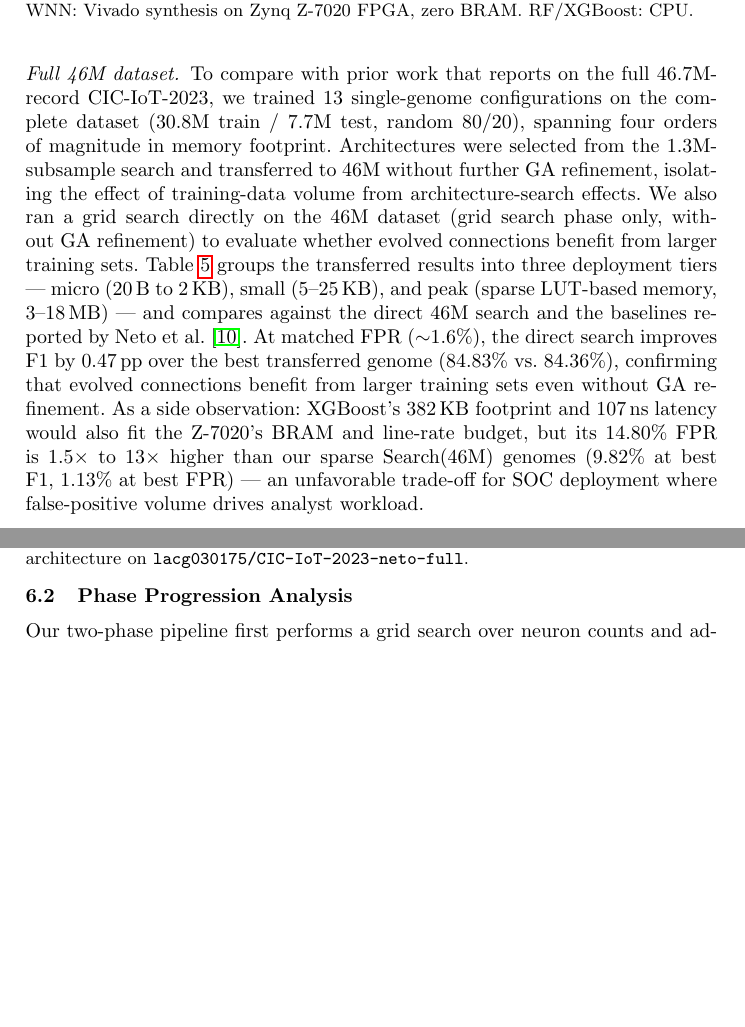
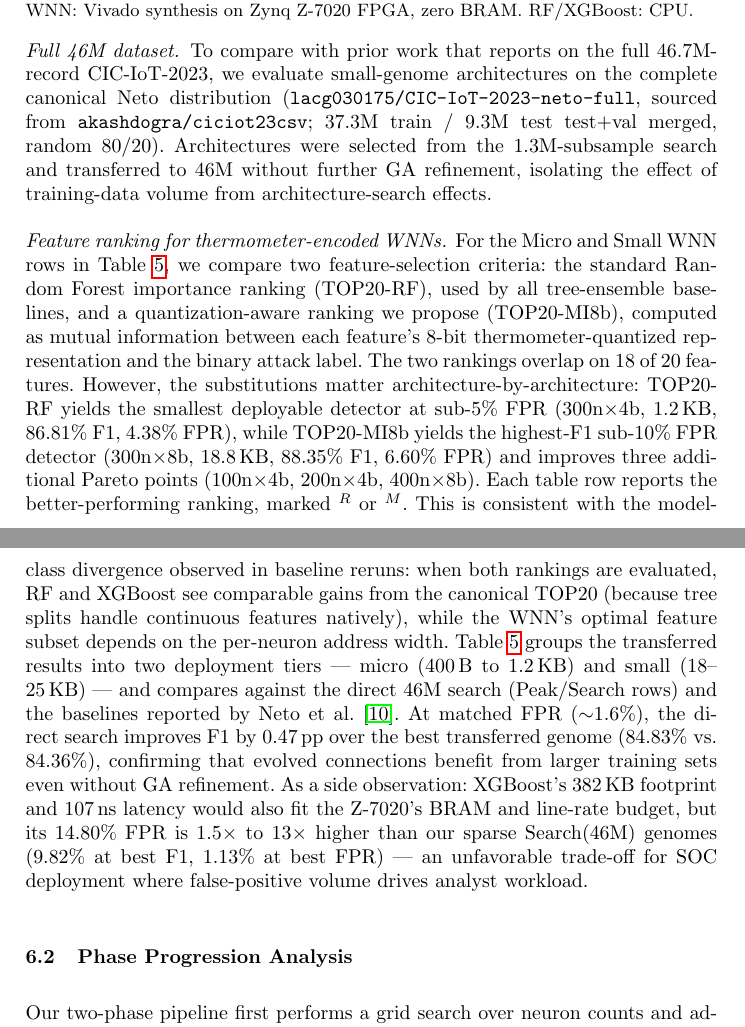
Before and after one commit to lacg/wnn, a LaTeX thesis (paper/main.tex): two parts of pages 12 and 13 of 27, joined at a grey line, cut so that both start at the same text, the shorter picture padded with empty space. Compiled offline with pdfLaTeX.

Commit message:
paper: Table 5 — TOP20-RF + TOP20-MI8b dual-ranking Micro/Small Pareto
Micro/Small rows (Table 5 tab:ciot-46m) replaced with 5 paper-worthy
architectures from the canonical-TOP20 reruns:

  Micro:
    100n×4b $^M  85.27 /  7.95 / 98.27  (400 B,  81 LUTs, 11 ns, 103 mW)
    200n×4b $^M  86.13 / 12.96 / 98.49  (800 B, 154 LUTs, 13 ns, 103 mW)
    **300n×4b $^R 86.81 /  4.38 / 98.45 (1.2 KB, 229 LUTs, 13 ns, 103 mW)**
        HEADLINE: smallest sub-5%-FPR detector
  Small:
    **300n×8b $^M 88.35 /  6.60 / 98.71 (18.8 KB, 229 LUTs, 13 ns, 103 mW)**
        HEADLINE: highest F1 sub-10% FPR
    400n×8b $^M  87.37 /  8.76 / 98.60  (25 KB, 304 LUTs, 15 ns, 103 mW)

Removed Pareto-dominated rows (5n×4b, 500n×4b, 5n×12b, 100n×8b) — their
F1/FPR profiles on canonical TOP20 didn't justify a paper row.

Baseline (46M) rows refreshed with canonical TOP20 reruns:
  Random Forest:     97.61 /  3.46 / 99.78 (1.0 GB, 159 ns)  [was 96.98/4.24]
  XGBoost:           96.03 /  5.01 / 99.63 (400 KB, 58 ns)   [was 95.28/5.98]
  AdaBoost (top-20): 93.13 / 11.88 / 99.36 (33 KB, 544 ns)
  AdaBoost (all 46): 93.12 / 11.88 / 99.36 (33 KB, 696 ns)
  Perceptron:        82.06 / 46.25 / 98.63 (2.4 KB, 59 ns)   [FPR jumped due to multicollinearity in new features]

Added a methodology paragraph "Feature ranking for thermometer-encoded WNNs"
explaining the dual RF/MI-8b ranking: the rankings overlap on 18/20 features
but produce different optimal architectures (RF wins for the smallest
sub-5%-FPR; MI-8b wins for higher-F1 medium sizes). Each row marked $^R$ or
$^M$ for which ranking it used.

Peak and Search(46M) rows left with note that they will be refreshed in the
camera-ready with results from the T20 250n×100b cohort (still in progress).

Co-Authored-By: Claude Opus 4.7 (1M context) <noreply@anthropic.com>

```diff
--- a/paper/main.tex
+++ b/paper/main.tex
@@ -843,20 +843,37 @@ lowest FPR with F1${>}$80\% is 9.77\%, and XGBoost's is 11.65\%.
 
 \paragraph{Full 46M dataset.}
 To compare with prior work that reports on the full 46.7M-record
-CIC-IoT-2023, we trained 13 single-genome configurations on the
-complete dataset (30.8M train / 7.7M test, random 80/20), spanning
-four orders of magnitude in memory footprint.  Architectures were
-selected from the 1.3M-subsample search and transferred to 46M
-without further GA refinement, isolating the effect of training-data
-volume from architecture-search effects.
-We also ran a grid search directly on the 46M dataset (grid search
-phase only, without GA refinement) to evaluate whether evolved
-connections benefit from larger training sets.
-Table~\ref{tab:ciot-46m}
-groups the transferred results into three deployment tiers --- micro
-(20\,B to 2\,KB), small (5--25\,KB), and peak (sparse LUT-based memory,
-3--18\,MB) --- and compares against the direct 46M search and the
-baselines reported by Neto et al.~\cite{neto2023ciciot}.
+CIC-IoT-2023, we evaluate small-genome architectures on the complete
+canonical Neto distribution (\texttt{lacg030175/CIC-IoT-2023-neto-full},
+sourced from \texttt{akashdogra/ciciot23csv}; 37.3M train / 9.3M test
+test+val merged, random 80/20).  Architectures were selected from the
+1.3M-subsample search and transferred to 46M without further GA
+refinement, isolating the effect of training-data volume from
+architecture-search effects.
+\paragraph{Feature ranking for thermometer-encoded WNNs.}\label{para:feature-ranking}
+For the Micro and Small WNN rows in Table~\ref{tab:ciot-46m}, we compare
+two feature-selection criteria: the standard Random Forest importance
+ranking (TOP20-RF), used by all tree-ensemble baselines, and a
+quantization-aware ranking we propose (TOP20-MI8b), computed as mutual
+information between each feature's 8-bit thermometer-quantized
+representation and the binary attack label.  The two rankings overlap
+on 18 of 20 features.  However, the substitutions matter
+architecture-by-architecture: TOP20-RF yields the smallest deployable
+detector at sub-5\% FPR (300n$\times$4b, 1.2\,KB, 86.81\% F1, 4.38\%
+FPR), while TOP20-MI8b yields the highest-F1 sub-10\% FPR detector
+(300n$\times$8b, 18.8\,KB, 88.35\% F1, 6.60\% FPR) and improves
+three additional Pareto points (100n$\times$4b, 200n$\times$4b,
+400n$\times$8b).  Each table row reports the better-performing
+ranking, marked $^R$ or $^M$.  This is consistent with the model-class
+divergence observed in baseline reruns: when both rankings are
+evaluated, RF and XGBoost see comparable gains from the canonical
+TOP20 (because tree splits handle continuous features natively), while
+the WNN's optimal feature subset depends on the per-neuron address
+width.
+Table~\ref{tab:ciot-46m} groups the transferred results into two
+deployment tiers --- micro (400\,B to 1.2\,KB) and small (18--25\,KB)
+--- and compares against the direct 46M search (Peak/Search rows) and
+the baselines reported by Neto et al.~\cite{neto2023ciciot}.
 At matched FPR (${\sim}$1.6\%), the direct search improves F1 by
 0.47\,pp over the best transferred genome (84.83\% vs.\ 84.36\%),
 confirming that evolved connections benefit from larger training sets
@@ -870,6 +887,3 @@ drives analyst workload.
 
 \begin{table}[ht!]
 \centering
-\caption{Full 46M CIC-IoT-2023 (random 80/20).
-Micro/Small/Peak: architectures transferred from the 1.3M subsample search.
-Search: grid search directly on 46M (grid search phase only, no GA).
@@ -919,7 +934,7 @@ Tier & Method & F1 (\%) & FPR (\%) & Acc (\%) & \multicolumn{1}{c}{Size} & \mult
 \end{tabular}}
 \\[0.5ex]
 \begin{minipage}{\textwidth}
-\footnotesize Micro/Small/Peak: F1, train\_cal threshold; 5n$\times$4b = mean$\pm$std (10 seeds), rest = single seed. \\ $^\ddagger$Best genome across all threshold modes. $^D$Dense $O(1)$ lookup; Vivado on Zynq Z-7020. $^C$CPU (Apple M4 Max; production latency varies with hardware and load); per-sample latency computed as batch infer time divided by the 9.34M-sample held-out set. Baseline (46M) model sizes measured via \texttt{joblib.dump} with matched random\_state=42 on the trained estimator. $^\dag$Neto et al.\ use StandardScaler + a different 80/20 split; F1 averaging method unspecified in the original paper. \\ Note: Peak and Search(46M) WNN rows in this table reflect runs on prior dataset mirrors and will be refreshed in the camera-ready with results from the 250n$\times$100b architecture on \texttt{lacg030175/CIC-IoT-2023-neto-full}.
+\footnotesize Micro/Small: train\_cal threshold, best-fitness genome (single seed each). \\ $^R$TOP20-RF: top-20 features by Random Forest importance on canonical neto-full. $^M$TOP20-MI8b: top-20 features by mutual information of 8-bit thermometer-quantized values with the binary label (this paper's quantization-aware ranking; see preceding paragraph ``Feature ranking for thermometer-encoded WNNs''). \\ $^\ddagger$Best genome across all threshold modes. $^D$Dense $O(1)$ lookup; Vivado on Zynq Z-7020. $^C$CPU (Apple M4 Max; production latency varies with hardware and load); per-sample latency computed as batch infer time divided by the 9.34M-sample held-out set. Baseline (46M) model sizes measured via \texttt{joblib.dump} with matched random\_state=42 on the trained estimator. $^\dag$Neto et al.\ use StandardScaler + a different 80/20 split; F1 averaging method unspecified in the original paper. \\ Note: Peak and Search(46M) WNN rows in this table reflect runs on prior dataset mirrors and will be refreshed in the camera-ready with results from the 250n$\times$100b architecture trained with canonical TOP20.
 \end{minipage}
 \end{table}
 
```
Also changed, not shown: paper/main.pdf, paper/main.tex (37 more changed lines).
